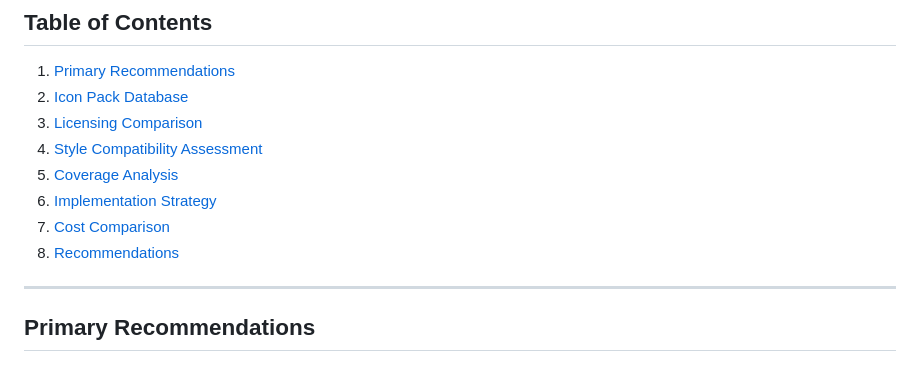
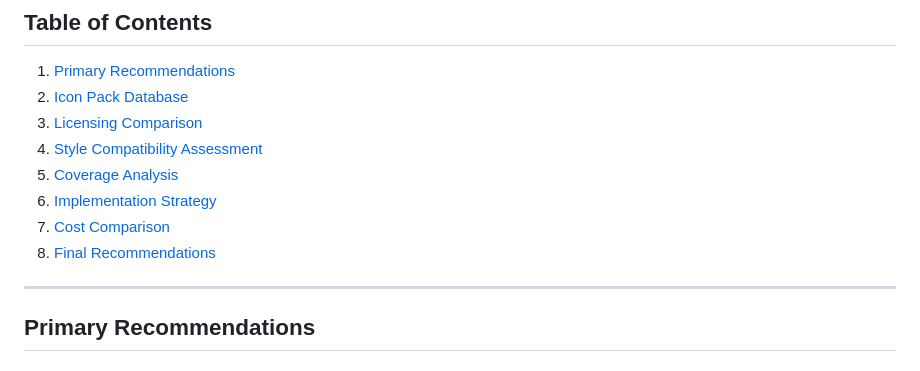
Before and after one commit to SlySlayer32/Kidsmessyroom, a Markdown page: ICON_PACK_RESEARCH.md, the part around the change. Drawn GitHub-style.

Commit message:
Update ICON_PACK_RESEARCH.md
Co-authored-by: Copilot <175728472+Copilot@users.noreply.github.com>

```diff
--- a/ICON_PACK_RESEARCH.md
+++ b/ICON_PACK_RESEARCH.md
@@ -28,7 +28,7 @@ This document provides a comprehensive analysis of open source icon packs suitab
 5. [Coverage Analysis](#coverage-analysis)
 6. [Implementation Strategy](#implementation-strategy)
 7. [Cost Comparison](#cost-comparison)
-8. [Recommendations](#final-recommendations)
+8. [Final Recommendations](#final-recommendations)
 
 ---
 
```
